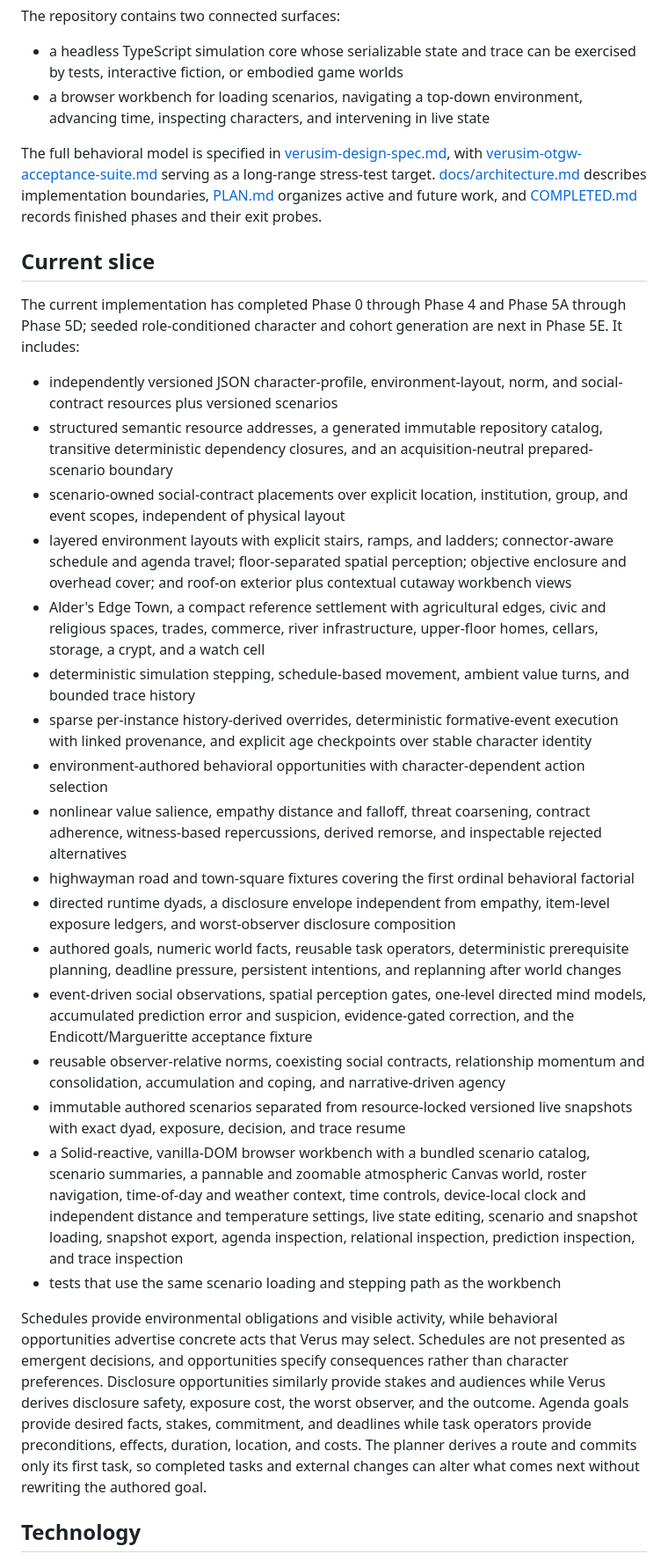
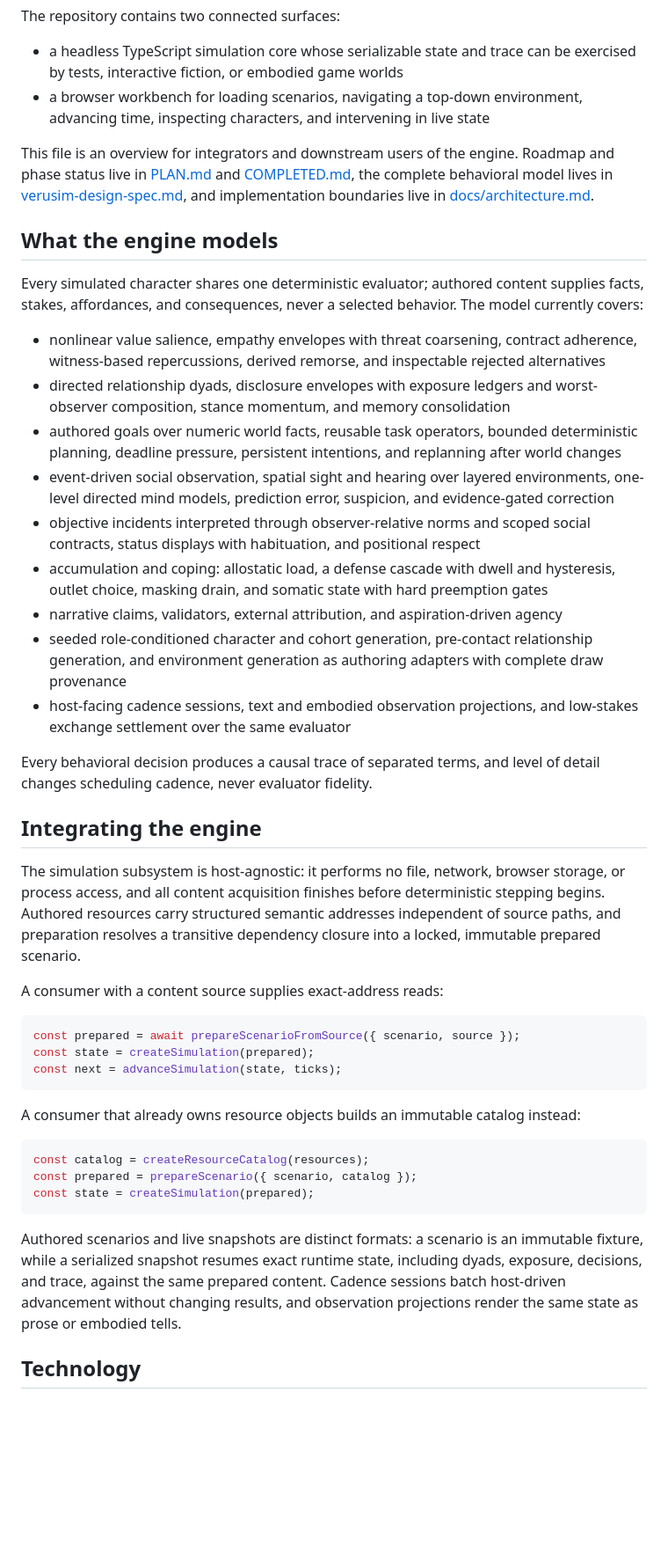
Before and after one commit to graysonlang/verusim, a Markdown page: README.md, the part around one of its changes. Shown at 88% size. Rendered like a GitHub page; blank space fills up the shorter version.

Commit message:
Recast README as integrator overview

````diff
--- a/README.md
+++ b/README.md
@@ -8,37 +8,49 @@ The repository contains two connected surfaces:
 - a headless TypeScript simulation core whose serializable state and trace can be exercised by tests, interactive fiction, or embodied game worlds
 - a browser workbench for loading scenarios, navigating a top-down environment, advancing time, inspecting characters, and intervening in live state
 
-The full behavioral model is specified in [verusim-design-spec.md](verusim-design-spec.md), with [verusim-otgw-acceptance-suite.md](verusim-otgw-acceptance-suite.md) serving as a long-range stress-test target.
-[docs/architecture.md](docs/architecture.md) describes implementation boundaries, [PLAN.md](PLAN.md) organizes active and future work, and [COMPLETED.md](COMPLETED.md) records finished phases and their exit probes.
+This file is an overview for integrators and downstream users of the engine.
+Roadmap and phase status live in [PLAN.md](PLAN.md) and [COMPLETED.md](COMPLETED.md), the complete behavioral model lives in [verusim-design-spec.md](verusim-design-spec.md), and implementation boundaries live in [docs/architecture.md](docs/architecture.md).
 
-## Current slice
+## What the engine models
 
-The current implementation has completed Phase 0 through Phase 4 and Phase 5A through Phase 5D; seeded role-conditioned character and cohort generation are next in Phase 5E.
-It includes:
+Every simulated character shares one deterministic evaluator; authored content supplies facts, stakes, affordances, and consequences, never a selected behavior.
+The model currently covers:
 
-- independently versioned JSON character-profile, environment-layout, norm, and social-contract resources plus versioned scenarios
-- structured semantic resource addresses, a generated immutable repository catalog, transitive deterministic dependency closures, and an acquisition-neutral prepared-scenario boundary
-- scenario-owned social-contract placements over explicit location, institution, group, and event scopes, independent of physical layout
-- layered environment layouts with explicit stairs, ramps, and ladders; connector-aware schedule and agenda travel; floor-separated spatial perception; objective enclosure and overhead cover; and roof-on exterior plus contextual cutaway workbench views
-- Alder's Edge Town, a compact reference settlement with agricultural edges, civic and religious spaces, trades, commerce, river infrastructure, upper-floor homes, cellars, storage, a crypt, and a watch cell
-- deterministic simulation stepping, schedule-based movement, ambient value turns, and bounded trace history
-- sparse per-instance history-derived overrides, deterministic formative-event execution with linked provenance, and explicit age checkpoints over stable character identity
-- environment-authored behavioral opportunities with character-dependent action selection
-- nonlinear value salience, empathy distance and falloff, threat coarsening, contract adherence, witness-based repercussions, derived remorse, and inspectable rejected alternatives
-- highwayman road and town-square fixtures covering the first ordinal behavioral factorial
-- directed runtime dyads, a disclosure envelope independent from empathy, item-level exposure ledgers, and worst-observer disclosure composition
-- authored goals, numeric world facts, reusable task operators, deterministic prerequisite planning, deadline pressure, persistent intentions, and replanning after world changes
-- event-driven social observations, spatial perception gates, one-level directed mind models, accumulated prediction error and suspicion, evidence-gated correction, and the Endicott/Margueritte acceptance fixture
-- reusable observer-relative norms, coexisting social contracts, relationship momentum and consolidation, accumulation and coping, and narrative-driven agency
-- immutable authored scenarios separated from resource-locked versioned live snapshots with exact dyad, exposure, decision, and trace resume
-- a Solid-reactive, vanilla-DOM browser workbench with a bundled scenario catalog, scenario summaries, a pannable and zoomable atmospheric Canvas world, roster navigation, time-of-day and weather context, time controls, device-local clock and independent distance and temperature settings, live state editing, scenario and snapshot loading, snapshot export, agenda inspection, relational inspection, prediction inspection, and trace inspection
-- tests that use the same scenario loading and stepping path as the workbench
+- nonlinear value salience, empathy envelopes with threat coarsening, contract adherence, witness-based repercussions, derived remorse, and inspectable rejected alternatives
+- directed relationship dyads, disclosure envelopes with exposure ledgers and worst-observer composition, stance momentum, and memory consolidation
+- authored goals over numeric world facts, reusable task operators, bounded deterministic planning, deadline pressure, persistent intentions, and replanning after world changes
+- event-driven social observation, spatial sight and hearing over layered environments, one-level directed mind models, prediction error, suspicion, and evidence-gated correction
+- objective incidents interpreted through observer-relative norms and scoped social contracts, status displays with habituation, and positional respect
+- accumulation and coping: allostatic load, a defense cascade with dwell and hysteresis, outlet choice, masking drain, and somatic state with hard preemption gates
+- narrative claims, validators, external attribution, and aspiration-driven agency
+- seeded role-conditioned character and cohort generation, pre-contact relationship generation, and environment generation as authoring adapters with complete draw provenance
+- host-facing cadence sessions, text and embodied observation projections, and low-stakes exchange settlement over the same evaluator
 
-Schedules provide environmental obligations and visible activity, while behavioral opportunities advertise concrete acts that Verus may select.
-Schedules are not presented as emergent decisions, and opportunities specify consequences rather than character preferences.
-Disclosure opportunities similarly provide stakes and audiences while Verus derives disclosure safety, exposure cost, the worst observer, and the outcome.
-Agenda goals provide desired facts, stakes, commitment, and deadlines while task operators provide preconditions, effects, duration, location, and costs.
-The planner derives a route and commits only its first task, so completed tasks and external changes can alter what comes next without rewriting the authored goal.
+Every behavioral decision produces a causal trace of separated terms, and level of detail changes scheduling cadence, never evaluator fidelity.
+
+## Integrating the engine
+
+The simulation subsystem is host-agnostic: it performs no file, network, browser storage, or process access, and all content acquisition finishes before deterministic stepping begins.
+Authored resources carry structured semantic addresses independent of source paths, and preparation resolves a transitive dependency closure into a locked, immutable prepared scenario.
+
+A consumer with a content source supplies exact-address reads:
+
+```ts
+const prepared = await prepareScenarioFromSource({ scenario, source });
+const state = createSimulation(prepared);
+const next = advanceSimulation(state, ticks);
+```
+
+A consumer that already owns resource objects builds an immutable catalog instead:
+
+```ts
+const catalog = createResourceCatalog(resources);
+const prepared = prepareScenario({ scenario, catalog });
+const state = createSimulation(prepared);
+```
+
+Authored scenarios and live snapshots are distinct formats: a scenario is an immutable fixture, while a serialized snapshot resumes exact runtime state, including dyads, exposure, decisions, and trace, against the same prepared content.
+Cadence sessions batch host-driven advancement without changing results, and observation projections render the same state as prose or embodied tells.
 
 ## Technology
 
````
Also changed, not shown: other parts of README.md (+9 -13 lines), AGENTS.md (+3 -1 lines).
